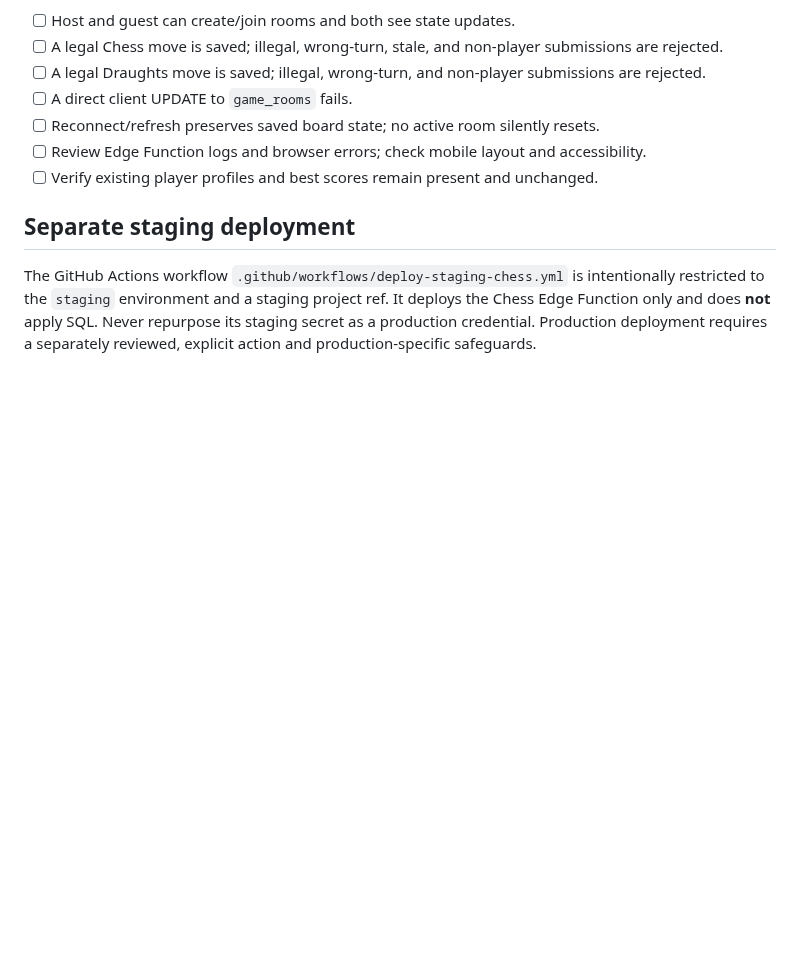
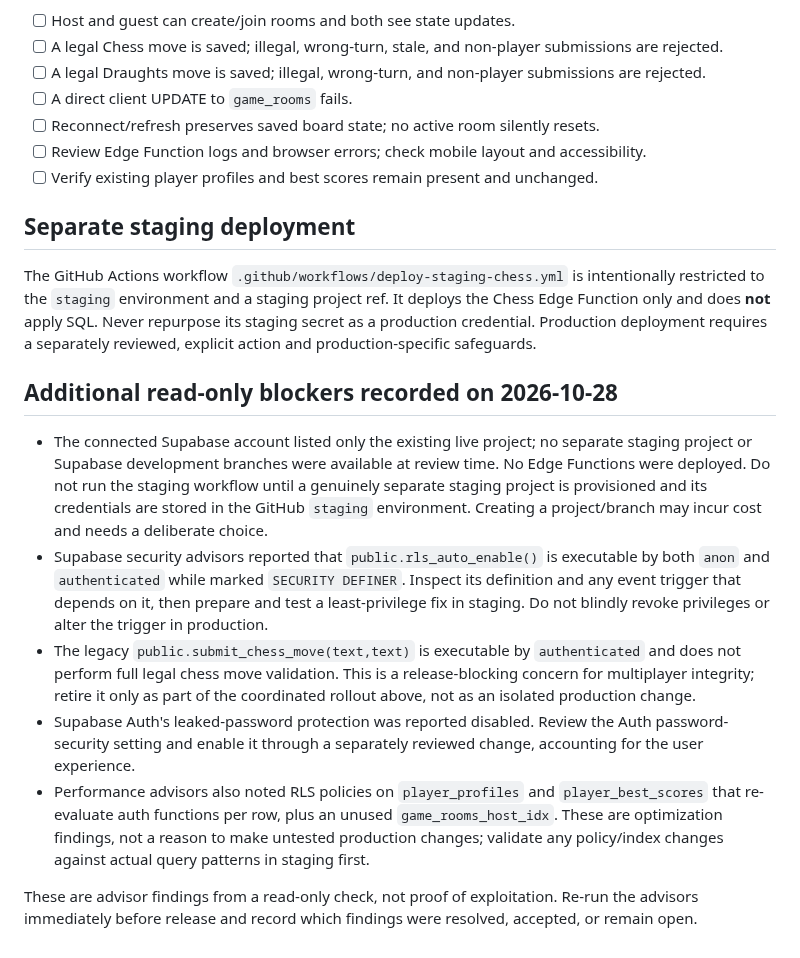
Before and after one commit to Opeaa1234/nexora-play, a Markdown page: docs/live-supabase-rollout.md, the part around the change. GitHub-like rendering; blank space fills up the shorter version.

Commit message:
Document staging blocker and Supabase advisor findings

```diff
--- a/docs/live-supabase-rollout.md
+++ b/docs/live-supabase-rollout.md
@@ -55,3 +55,13 @@ Expected: `authenticated_can_update_rooms = false`, `anonymous_can_join = false`
 ## Separate staging deployment
 
 The GitHub Actions workflow `.github/workflows/deploy-staging-chess.yml` is intentionally restricted to the `staging` environment and a staging project ref. It deploys the Chess Edge Function only and does **not** apply SQL. Never repurpose its staging secret as a production credential. Production deployment requires a separately reviewed, explicit action and production-specific safeguards.
+
+## Additional read-only blockers recorded on 2026-10-28
+
+- The connected Supabase account listed only the existing live project; no separate staging project or Supabase development branches were available at review time. No Edge Functions were deployed. Do not run the staging workflow until a genuinely separate staging project is provisioned and its credentials are stored in the GitHub `staging` environment. Creating a project/branch may incur cost and needs a deliberate choice.
+- Supabase security advisors reported that `public.rls_auto_enable()` is executable by both `anon` and `authenticated` while marked `SECURITY DEFINER`. Inspect its definition and any event trigger that depends on it, then prepare and test a least-privilege fix in staging. Do not blindly revoke privileges or alter the trigger in production.
+- The legacy `public.submit_chess_move(text,text)` is executable by `authenticated` and does not perform full legal chess move validation. This is a release-blocking concern for multiplayer integrity; retire it only as part of the coordinated rollout above, not as an isolated production change.
+- Supabase Auth's leaked-password protection was reported disabled. Review the Auth password-security setting and enable it through a separately reviewed change, accounting for the user experience.
+- Performance advisors also noted RLS policies on `player_profiles` and `player_best_scores` that re-evaluate auth functions per row, plus an unused `game_rooms_host_idx`. These are optimization findings, not a reason to make untested production changes; validate any policy/index changes against actual query patterns in staging first.
+
+These are advisor findings from a read-only check, not proof of exploitation. Re-run the advisors immediately before release and record which findings were resolved, accepted, or remain open.
```
